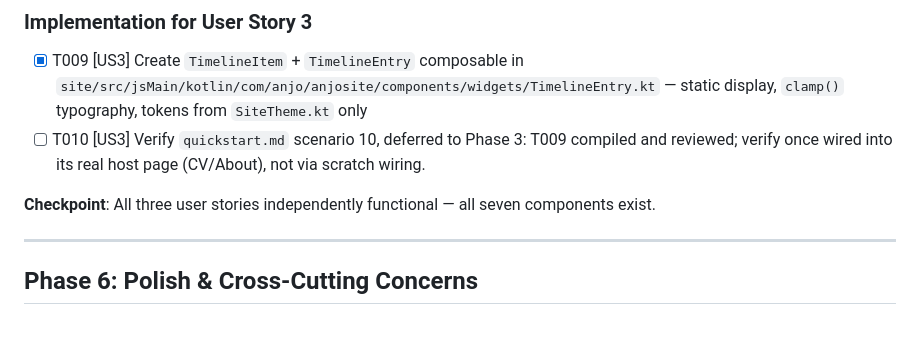
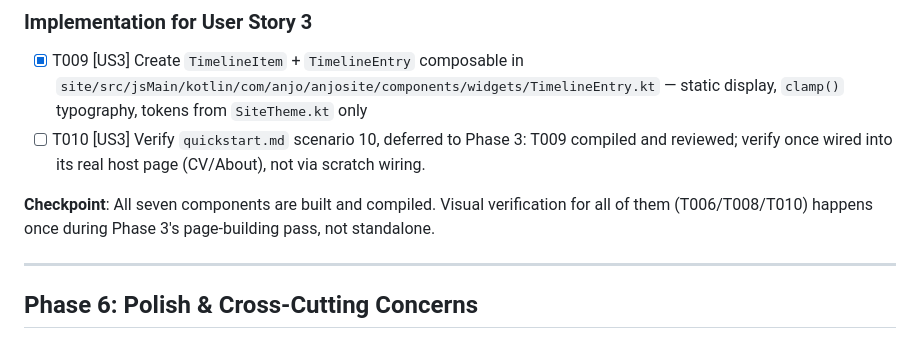
Before and after one commit to jagieloadrian/anjo-site, a Markdown page: specs/003-components/tasks.md, the part around one of its changes. Drawn GitHub-style.

```diff
--- a/specs/003-components/tasks.md
+++ b/specs/003-components/tasks.md
@@ -127,7 +129,8 @@ and reduced-motion toggled mid-animation.
 - [ ] T010 [US3] Verify `quickstart.md` scenario 10, deferred to Phase 3: T009 compiled and
       reviewed; verify once wired into its real host page (CV/About), not via scratch wiring.
 
-**Checkpoint**: All three user stories independently functional — all seven components exist.
+**Checkpoint**: All seven components are built and compiled. Visual verification for all of them
+(T006/T008/T010) happens once during Phase 3's page-building pass, not standalone.
 
 ---
 
```
Also changed, not shown: other parts of specs/003-components/tasks.md (+15 -10 lines), specs/003-components/spec.md (+12 -8 lines).
